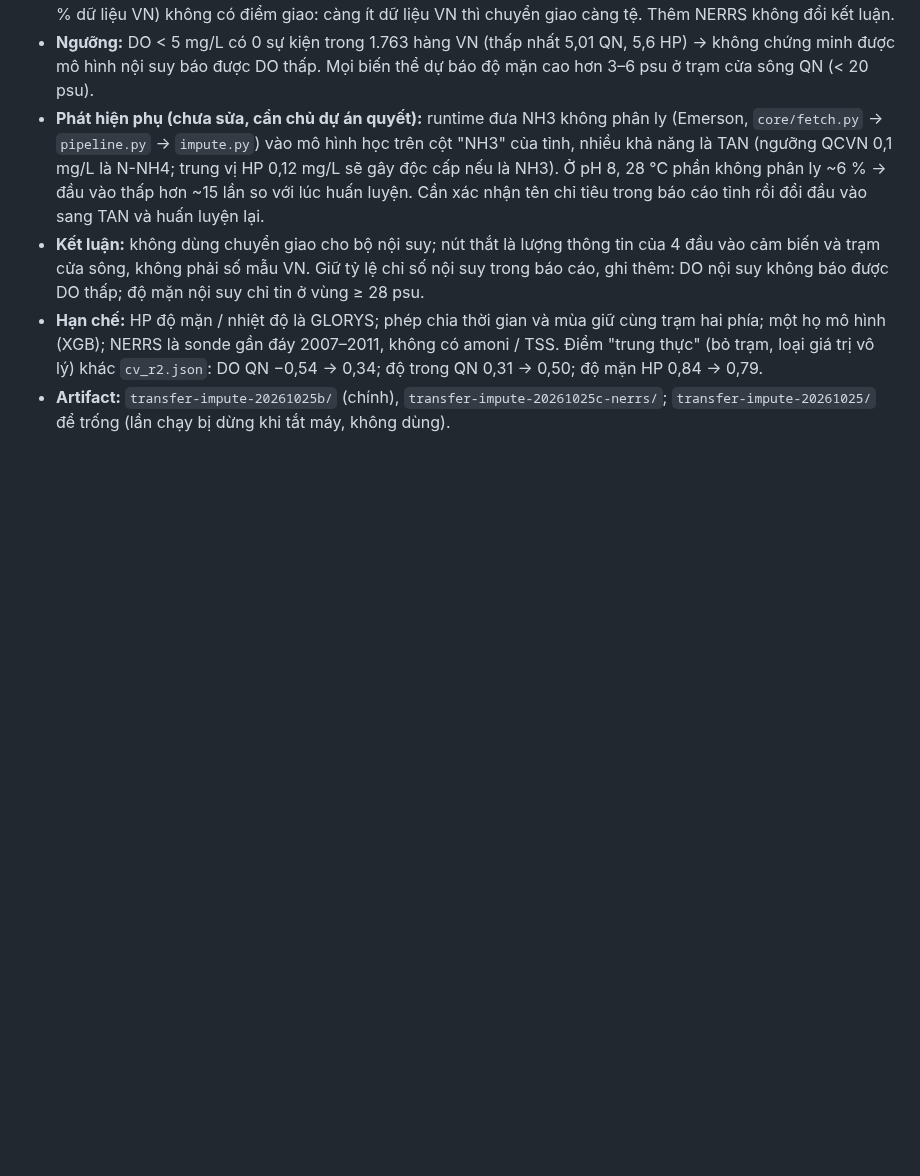
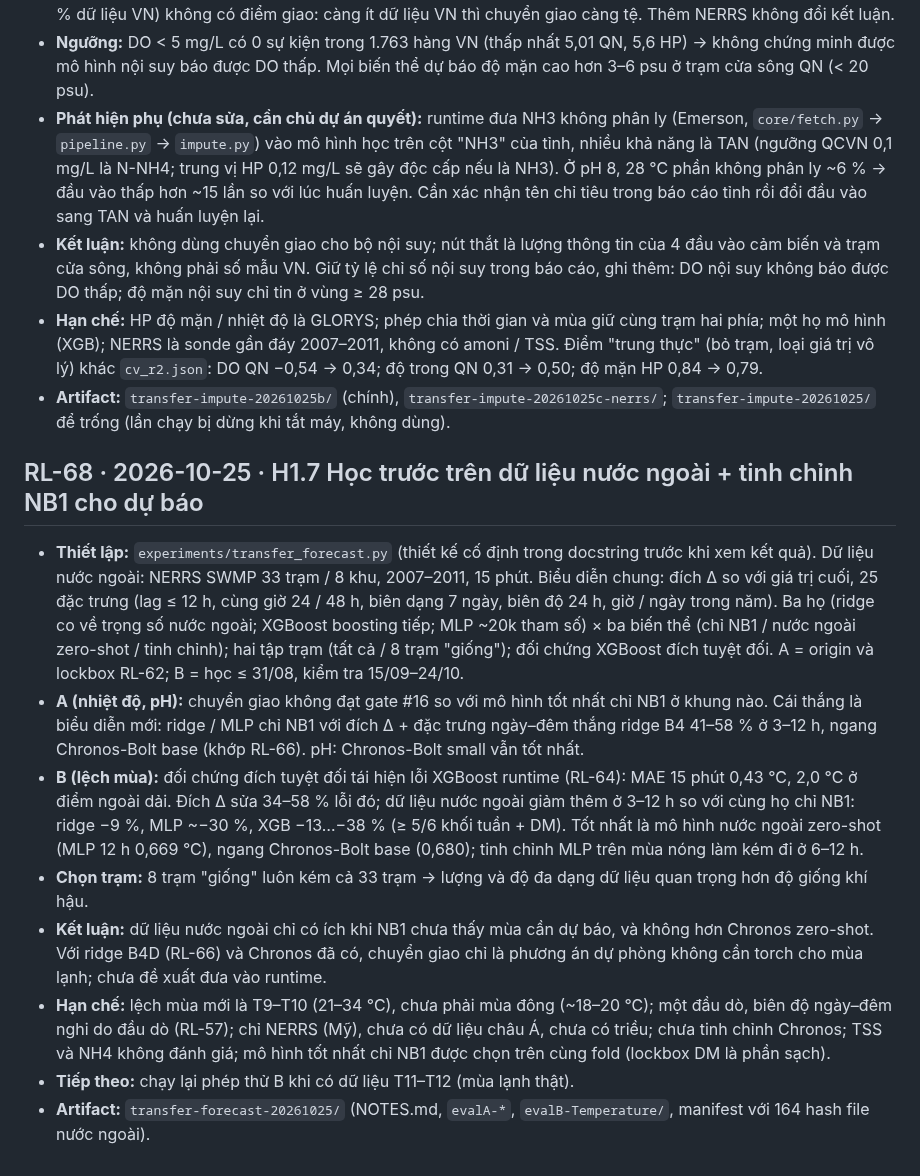
Before and after one commit to 2imPusc/Hydro-Aqua-Predict, a Markdown page: docs/research-log.md, the part around the change. Rendered like a GitHub page; blank space fills up the shorter version.

Commit message:
docs: RL-68 H1.7 transfer forecast
Co-Authored-By: Claude Opus 5.5 (1M context) <noreply@anthropic.com>

```diff
--- a/docs/research-log.md
+++ b/docs/research-log.md
@@ -788,3 +788,14 @@ Mẫu: **Câu hỏi** · **Thiết lập** (dữ liệu, phương pháp, gate)
 - **Kết luận:** không dùng chuyển giao cho bộ nội suy; nút thắt là lượng thông tin của 4 đầu vào cảm biến và trạm cửa sông, không phải số mẫu VN. Giữ tỷ lệ chỉ số nội suy trong báo cáo, ghi thêm: DO nội suy không báo được DO thấp; độ mặn nội suy chỉ tin ở vùng ≥ 28 psu.
 - **Hạn chế:** HP độ mặn / nhiệt độ là GLORYS; phép chia thời gian và mùa giữ cùng trạm hai phía; một họ mô hình (XGB); NERRS là sonde gần đáy 2007–2011, không có amoni / TSS. Điểm "trung thực" (bỏ trạm, loại giá trị vô lý) khác `cv_r2.json`: DO QN −0,54 → 0,34; độ trong QN 0,31 → 0,50; độ mặn HP 0,84 → 0,79.
 - **Artifact:** `transfer-impute-20261025b/` (chính), `transfer-impute-20261025c-nerrs/`; `transfer-impute-20261025/` để trống (lần chạy bị dừng khi tắt máy, không dùng).
+
+## RL-68 · 2026-10-25 · H1.7 Học trước trên dữ liệu nước ngoài + tinh chỉnh NB1 cho dự báo
+
+- **Thiết lập:** `experiments/transfer_forecast.py` (thiết kế cố định trong docstring trước khi xem kết quả). Dữ liệu nước ngoài: NERRS SWMP 33 trạm / 8 khu, 2007–2011, 15 phút. Biểu diễn chung: đích Δ so với giá trị cuối, 25 đặc trưng (lag ≤ 12 h, cùng giờ 24 / 48 h, biên dạng 7 ngày, biên độ 24 h, giờ / ngày trong năm). Ba họ (ridge co về trọng số nước ngoài; XGBoost boosting tiếp; MLP ~20k tham số) × ba biến thể (chỉ NB1 / nước ngoài zero-shot / tinh chỉnh); hai tập trạm (tất cả / 8 trạm "giống"); đối chứng XGBoost đích tuyệt đối. A = origin và lockbox RL-62; B = học ≤ 31/08, kiểm tra 15/09–24/10.
+- **A (nhiệt độ, pH):** chuyển giao không đạt gate #16 so với mô hình tốt nhất chỉ NB1 ở khung nào. Cái thắng là biểu diễn mới: ridge / MLP chỉ NB1 với đích Δ + đặc trưng ngày–đêm thắng ridge B4 41–58 % ở 3–12 h, ngang Chronos-Bolt base (khớp RL-66). pH: Chronos-Bolt small vẫn tốt nhất.
+- **B (lệch mùa):** đối chứng đích tuyệt đối tái hiện lỗi XGBoost runtime (RL-64): MAE 15 phút 0,43 °C, 2,0 °C ở điểm ngoài dải. Đích Δ sửa 34–58 % lỗi đó; dữ liệu nước ngoài giảm thêm ở 3–12 h so với cùng họ chỉ NB1: ridge −9 %, MLP ~−30 %, XGB −13…−38 % (≥ 5/6 khối tuần + DM). Tốt nhất là mô hình nước ngoài zero-shot (MLP 12 h 0,669 °C), ngang Chronos-Bolt base (0,680); tinh chỉnh MLP trên mùa nóng làm kém đi ở 6–12 h.
+- **Chọn trạm:** 8 trạm "giống" luôn kém cả 33 trạm → lượng và độ đa dạng dữ liệu quan trọng hơn độ giống khí hậu.
+- **Kết luận:** dữ liệu nước ngoài chỉ có ích khi NB1 chưa thấy mùa cần dự báo, và không hơn Chronos zero-shot. Với ridge B4D (RL-66) và Chronos đã có, chuyển giao chỉ là phương án dự phòng không cần torch cho mùa lạnh; chưa đề xuất đưa vào runtime.
+- **Hạn chế:** lệch mùa mới là T9–T10 (21–34 °C), chưa phải mùa đông (~18–20 °C); một đầu dò, biên độ ngày–đêm nghi do đầu dò (RL-57); chỉ NERRS (Mỹ), chưa có dữ liệu châu Á, chưa có triều; chưa tinh chỉnh Chronos; TSS và NH4 không đánh giá; mô hình tốt nhất chỉ NB1 được chọn trên cùng fold (lockbox DM là phần sạch).
+- **Tiếp theo:** chạy lại phép thử B khi có dữ liệu T11–T12 (mùa lạnh thật).
+- **Artifact:** `transfer-forecast-20261025/` (NOTES.md, `evalA-*`, `evalB-Temperature/`, manifest với 164 hash file nước ngoài).
```
Also changed, not shown: experiments/RESULTS.md (+1 -0 lines).
